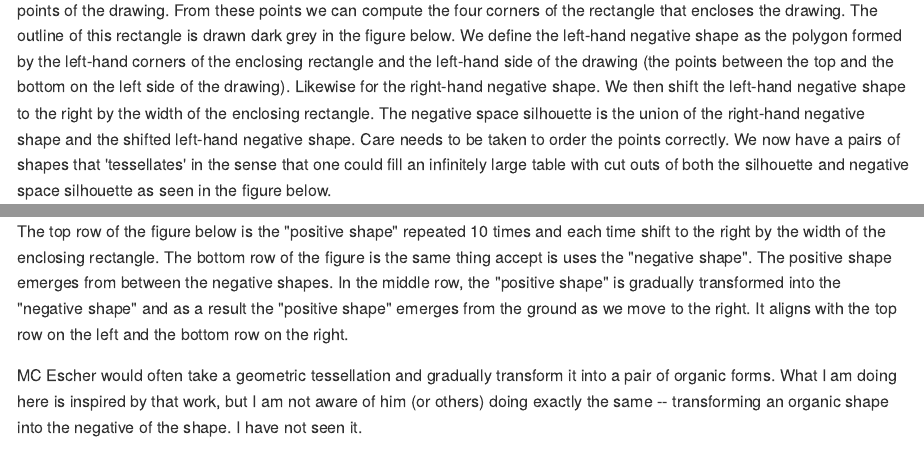
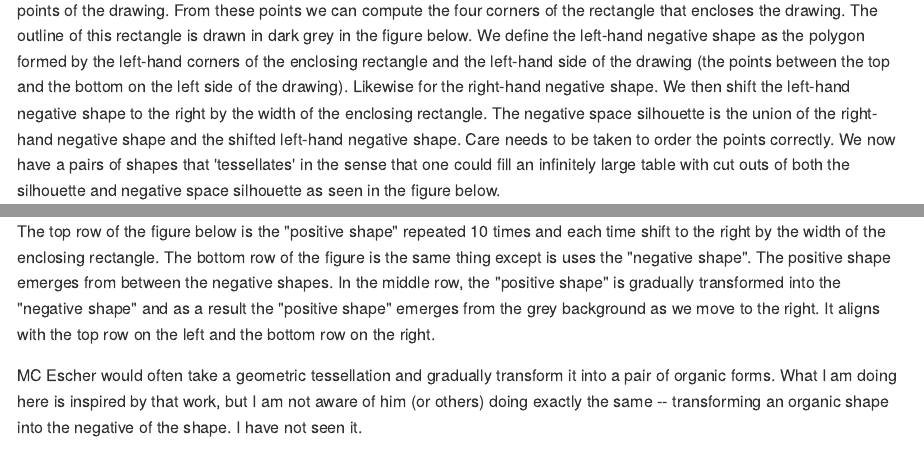
Before and after one commit to dashdotdotdashdotdot/blogDeDD, an R Markdown document (content/post/2023-01-14-transforming-positive-to-negative/index.Rmd): the page in a window 1100 px wide, from 710 px down, and a second part further down, joined at a grey line. The pictures show the output file content/post/2023-01-14-transforming-positive-to-negative/index.md that the author committed with the source, drawn offline in the style of GitHub.

Commit message:
corrected a couple of typos

````diff
--- a/content/post/2023-01-14-transforming-positive-to-negative/index.Rmd
+++ b/content/post/2023-01-14-transforming-positive-to-negative/index.Rmd
@@ -78,7 +78,7 @@ text(tDrawing1[points123, 1],
 
 ```
 
-We can then construct the negative space of silhouette in few steps.  We find the "top" , "bottom", "left most", "right most" points of the drawing.  From these points we can compute the four corners of the rectangle that encloses the drawing.  The outline of this rectangle is drawn dark grey in the figure below.  We define the left-hand negative shape as the polygon formed by the left-hand corners of the enclosing rectangle and the left-hand side of the drawing (the points between the top and the bottom on the left side of the drawing). Likewise for the right-hand negative shape. We then shift the left-hand negative shape to the right by the width of the enclosing rectangle.  The negative space silhouette is the union of the right-hand negative shape and the shifted left-hand negative shape.  Care needs to be taken to order the points correctly. We now have a pairs of shapes that 'tessellates' in the sense that one could fill an infinitely large table with cut outs of both the silhouette and negative space silhouette as seen in the figure below.
+We can then construct the negative space of silhouette in few steps.  We find the "top" , "bottom", "left most", "right most" points of the drawing.  From these points we can compute the four corners of the rectangle that encloses the drawing.  The outline of this rectangle is drawn in dark grey in the figure below.  We define the left-hand negative shape as the polygon formed by the left-hand corners of the enclosing rectangle and the left-hand side of the drawing (the points between the top and the bottom on the left side of the drawing). Likewise for the right-hand negative shape. We then shift the left-hand negative shape to the right by the width of the enclosing rectangle.  The negative space silhouette is the union of the right-hand negative shape and the shifted left-hand negative shape.  Care needs to be taken to order the points correctly. We now have a pairs of shapes that 'tessellates' in the sense that one could fill an infinitely large table with cut outs of both the silhouette and negative space silhouette as seen in the figure below.
 
 ```{r,  out.width="50%", echo=FALSE}
 top = which.max(tDrawing1[,2]); bottom = which.min(tDrawing1[,2])
@@ -188,7 +188,7 @@ text(newNeg_tmp[points123, 1],
 
 ```
 
-The top row of the figure below is the "positive shape" repeated 10 times and each time shift to the right by the width of the enclosing rectangle.  The bottom row of the figure is the same thing accept is uses the "negative shape".  The positive shape emerges from between the negative shapes.  In the middle row, the "positive shape" is gradually transformed into the "negative shape" and as a result the "positive shape" emerges from the ground as we move to the right.  It aligns with the top row on the left and the bottom row on the right.
+The top row of the figure below is the "positive shape" repeated 10 times and each time shift to the right by the width of the enclosing rectangle.  The bottom row of the figure is the same thing except is uses the "negative shape".  The positive shape emerges from between the negative shapes.  In the middle row, the "positive shape" is gradually transformed into the "negative shape" and as a result the "positive shape" emerges from the grey background as we move to the right.  It aligns with the top row on the left and the bottom row on the right.
 
 MC Escher would often take a geometric tessellation and gradually transform it into a pair of organic forms.  What I am doing here is inspired by that work, but I am not aware of him (or others) doing exactly the same -- transforming an organic shape into the negative of the shape. I have not seen it.
 
````
Also changed, not shown: content/post/2023-01-14-transforming-positive-to-negative/index.md, content/post/2023-01-14-transforming-positive-to-negative/index.Rmd (2 more changed lines).
